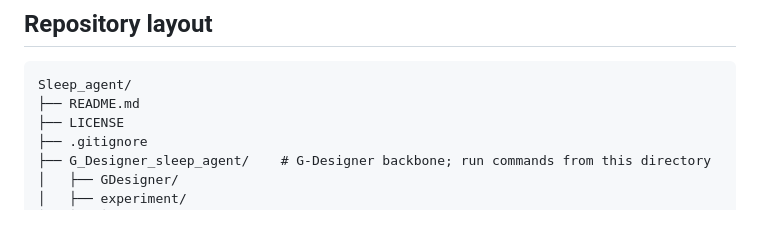
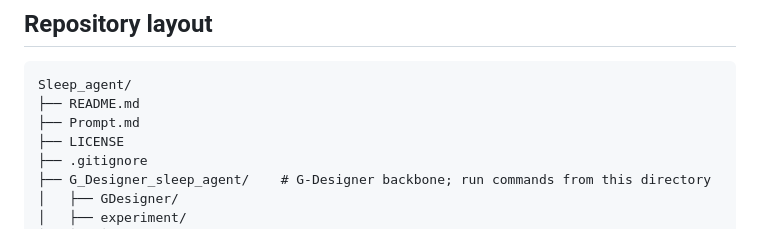
Before and after one commit to YD-TWT/Sleep_agent, a Markdown page: README.md, the part around the change. Drawn GitHub-style.

Commit message:
Add Prompt.md to project structure in README

````diff
--- a/README.md
+++ b/README.md
@@ -11,6 +11,7 @@ This code is for academic research on sleeper-agent / backdoor attacks in multi-
 ```
 Sleep_agent/
 ├── README.md
+├── Prompt.md
 ├── LICENSE
 ├── .gitignore
 ├── G_Designer_sleep_agent/    # G-Designer backbone; run commands from this directory
````
